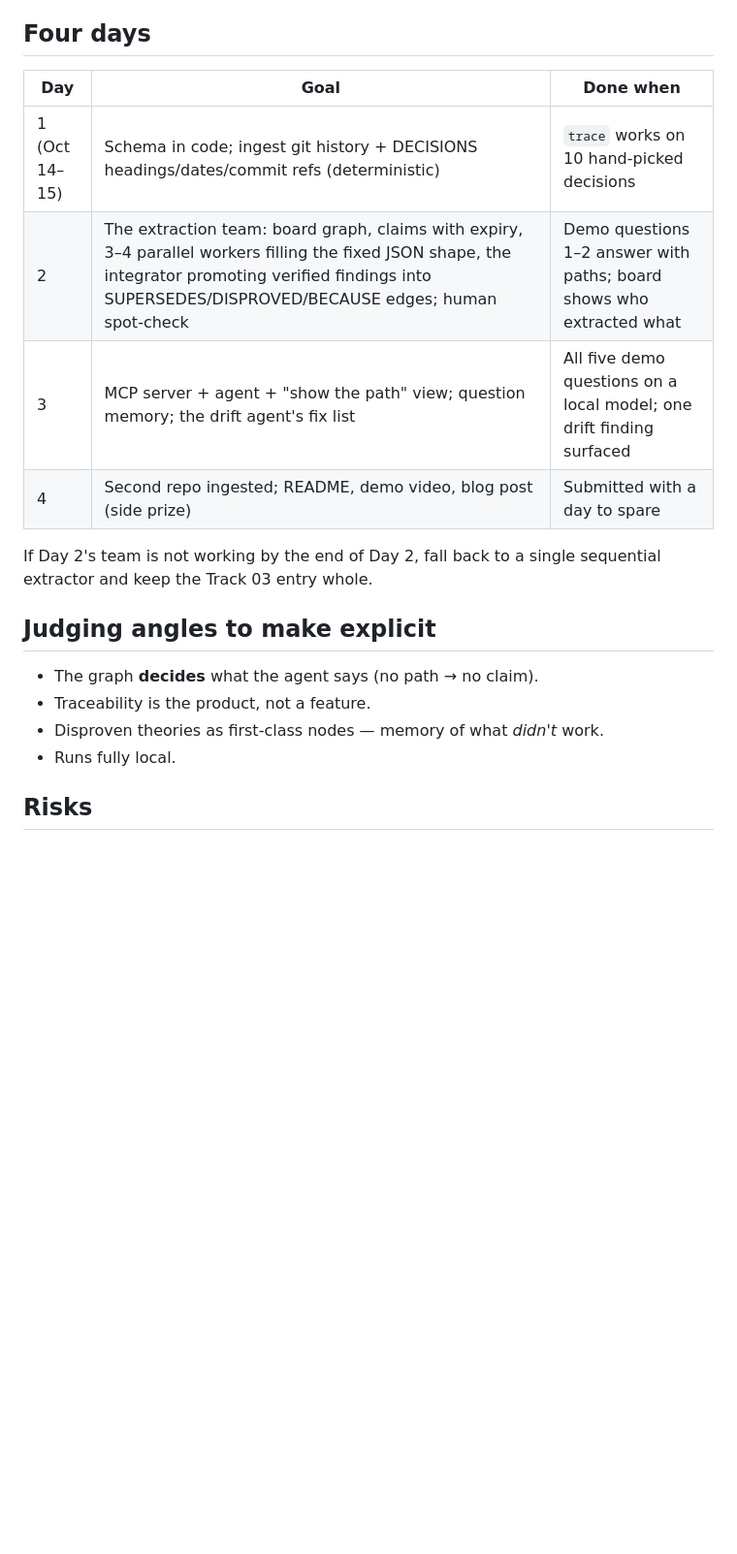
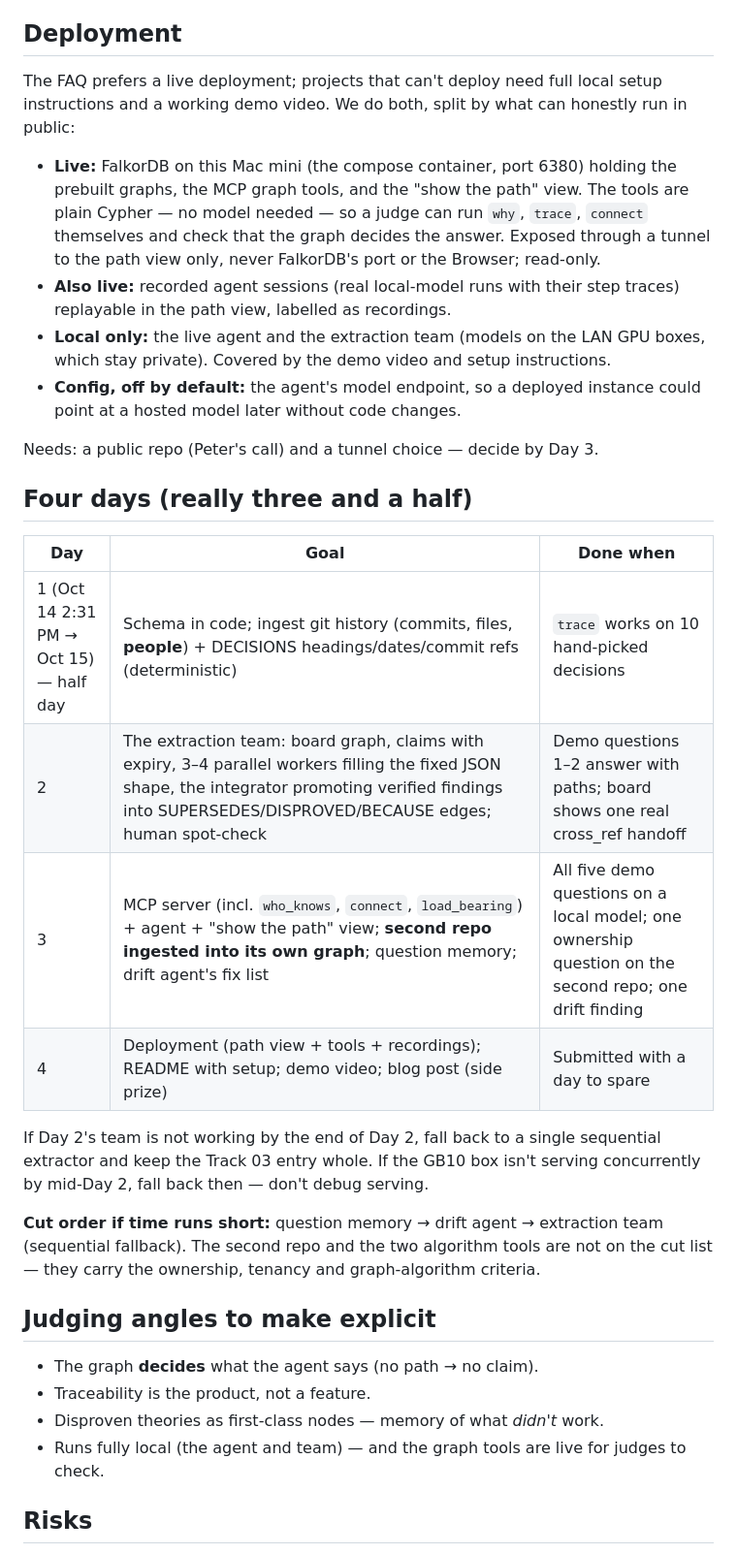
Before and after one commit to PeterGreenAppliedAI/decision-brain, a Markdown page: PLAN.md, the part around one of its changes. Shown at 97% size. Drawn GitHub-style; blank space fills up the shorter version.

```diff
--- a/PLAN.md
+++ b/PLAN.md
@@ -133,24 +168,47 @@ measured best on this hardware class.
 4. "What has been tried and disproven about memory?" → `disproven("memory")`.
 5. "Is CLAUDE.md still right about code_gen?" → `still_true` — it caught exactly this drift by hand.
 
-## Four days
+## Deployment
+
+The FAQ prefers a live deployment; projects that can't deploy need full local setup instructions and a
+working demo video. We do both, split by what can honestly run in public:
+
+- **Live:** FalkorDB on this Mac mini (the compose container, port 6380) holding the prebuilt graphs,
+  the MCP graph tools, and the "show the path" view. The tools are plain Cypher — no model needed — so a
+  judge can run `why`, `trace`, `connect` themselves and check that the graph decides the answer.
+  Exposed through a tunnel to the path view only, never FalkorDB's port or the Browser; read-only.
+- **Also live:** recorded agent sessions (real local-model runs with their step traces) replayable in
+  the path view, labelled as recordings.
+- **Local only:** the live agent and the extraction team (models on the LAN GPU boxes, which stay
+  private). Covered by the demo video and setup instructions.
+- **Config, off by default:** the agent's model endpoint, so a deployed instance could point at a hosted
+  model later without code changes.
+
+Needs: a public repo (Peter's call) and a tunnel choice — decide by Day 3.
+
+## Four days (really three and a half)
 
 | Day | Goal | Done when |
 |---|---|---|
-| 1 (Oct 14–15) | Schema in code; ingest git history + DECISIONS headings/dates/commit refs (deterministic) | `trace` works on 10 hand-picked decisions |
-| 2 | The extraction team: board graph, claims with expiry, 3–4 parallel workers filling the fixed JSON shape, the integrator promoting verified findings into SUPERSEDES/DISPROVED/BECAUSE edges; human spot-check | Demo questions 1–2 answer with paths; board shows who extracted what |
-| 3 | MCP server + agent + "show the path" view; question memory; the drift agent's fix list | All five demo questions on a local model; one drift finding surfaced |
-| 4 | Second repo ingested; README, demo video, blog post (side prize) | Submitted with a day to spare |
+| 1 (Oct 14 2:31 PM → Oct 15) — half day | Schema in code; ingest git history (commits, files, **people**) + DECISIONS headings/dates/commit refs (deterministic) | `trace` works on 10 hand-picked decisions |
+| 2 | The extraction team: board graph, claims with expiry, 3–4 parallel workers filling the fixed JSON shape, the integrator promoting verified findings into SUPERSEDES/DISPROVED/BECAUSE edges; human spot-check | Demo questions 1–2 answer with paths; board shows one real cross_ref handoff |
+| 3 | MCP server (incl. `who_knows`, `connect`, `load_bearing`) + agent + "show the path" view; **second repo ingested into its own graph**; question memory; drift agent's fix list | All five demo questions on a local model; one ownership question on the second repo; one drift finding |
+| 4 | Deployment (path view + tools + recordings); README with setup; demo video; blog post (side prize) | Submitted with a day to spare |
 
 If Day 2's team is not working by the end of Day 2, fall back to a single sequential extractor and keep
-the Track 03 entry whole.
+the Track 03 entry whole. If the GB10 box isn't serving concurrently by mid-Day 2, fall back then — don't
+debug serving.
+
+**Cut order if time runs short:** question memory → drift agent → extraction team (sequential
+fallback). The second repo and the two algorithm tools are not on the cut list — they carry the
+ownership, tenancy and graph-algorithm criteria.
 
 ## Judging angles to make explicit
 
 - The graph **decides** what the agent says (no path → no claim).
 - Traceability is the product, not a feature.
 - Disproven theories as first-class nodes — memory of what *didn't* work.
-- Runs fully local.
+- Runs fully local (the agent and team) — and the graph tools are live for judges to check.
 
 ## Risks
 
```
Also changed, not shown: other parts of PLAN.md (+46 -11 lines), CONTINUATION.md (+1 -1 lines).
